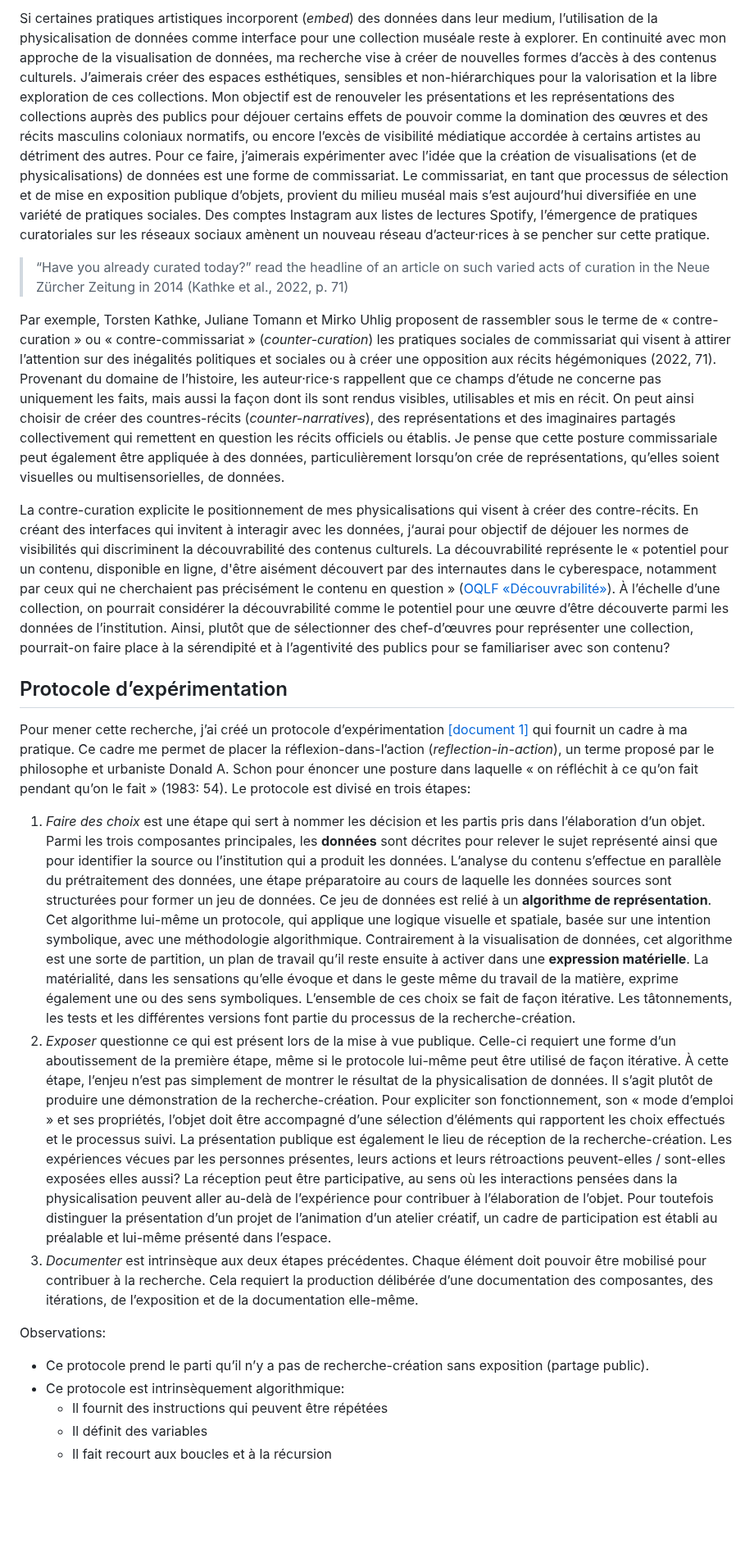
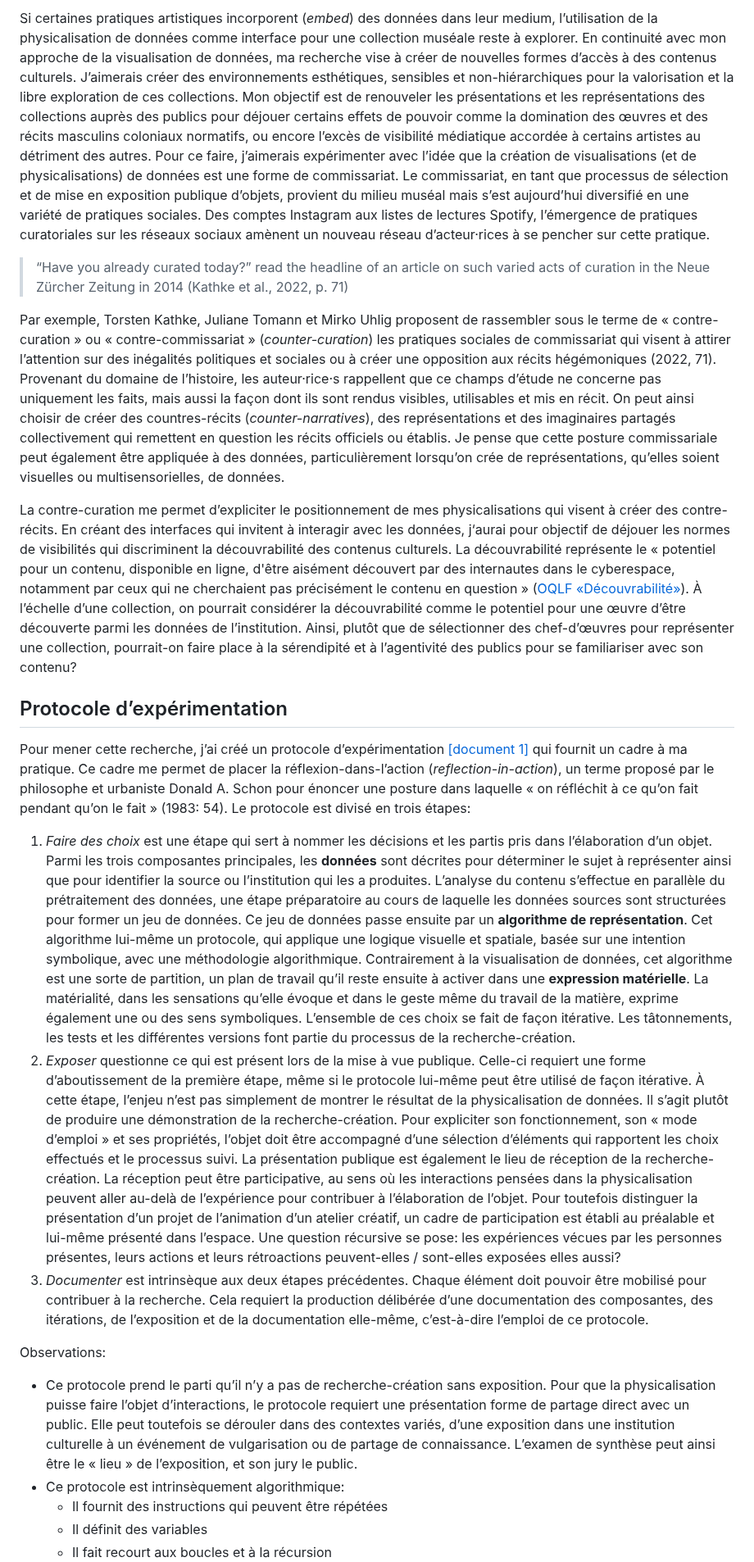
Before and after one commit to lenaMK/doc, a Markdown page: exSynth/presentationSujet.md, the part around one of its changes. Shown at 82% size. Drawn GitHub-style; blank space fills up the shorter version.

Commit message:
corrections pour envoi 1 à Suzanne

```diff
--- a/exSynth/presentationSujet.md
+++ b/exSynth/presentationSujet.md
@@ -20,11 +20,11 @@ Je souhaite inscrire ma recherche-création dans cette approche, en adoptant moi
 
-Si certaines pratiques artistiques incorporent (*embed*) des données dans leur medium, l’utilisation de la physicalisation de données comme interface pour une collection muséale reste à explorer. En continuité avec mon approche de la visualisation de données, ma recherche vise à créer de nouvelles formes d’accès à des contenus culturels. J’aimerais créer des espaces esthétiques, sensibles et non-hiérarchiques pour la valorisation et la libre exploration de ces collections. Mon objectif est de renouveler les présentations et les représentations des collections auprès des publics pour déjouer certains effets de pouvoir comme la domination des œuvres et des récits masculins coloniaux normatifs, ou encore l’excès de visibilité médiatique accordée à certains artistes au détriment des autres. Pour ce faire, j’aimerais expérimenter avec l’idée que la création de visualisations (et de physicalisations) de données est une forme de commissariat. Le commissariat, en tant que processus de sélection et de mise en exposition publique d’objets, provient du milieu muséal mais s’est aujourd’hui diversifiée en une variété de pratiques sociales. Des comptes Instagram aux listes de lectures Spotify, l’émergence de pratiques curatoriales sur les réseaux sociaux amènent un nouveau réseau d’acteur·rices à se pencher sur cette pratique.
+Si certaines pratiques artistiques incorporent (*embed*) des données dans leur medium, l’utilisation de la physicalisation de données comme interface pour une collection muséale reste à explorer. En continuité avec mon approche de la visualisation de données, ma recherche vise à créer de nouvelles formes d’accès à des contenus culturels. J’aimerais créer des environnements esthétiques, sensibles et non-hiérarchiques pour la valorisation et la libre exploration de ces collections. Mon objectif est de renouveler les présentations et les représentations des collections auprès des publics pour déjouer certains effets de pouvoir comme la domination des œuvres et des récits masculins coloniaux normatifs, ou encore l’excès de visibilité médiatique accordée à certains artistes au détriment des autres. Pour ce faire, j’aimerais expérimenter avec l’idée que la création de visualisations (et de physicalisations) de données est une forme de commissariat. Le commissariat, en tant que processus de sélection et de mise en exposition publique d’objets, provient du milieu muséal mais s’est aujourd’hui diversifié en une variété de pratiques sociales. Des comptes Instagram aux listes de lectures Spotify, l’émergence de pratiques curatoriales sur les réseaux sociaux amènent un nouveau réseau d’acteur·rices à se pencher sur cette pratique.
 
 > “Have you already curated today?” read the headline of an article on such varied acts of curation in the Neue Zürcher Zeitung in 2014 (Kathke et al., 2022, p. 71)
 
 Par exemple, Torsten Kathke, Juliane Tomann et Mirko Uhlig proposent de rassembler sous le terme de « contre-curation » ou « contre-commissariat » (*counter-curation*) les pratiques sociales de commissariat qui visent à attirer l’attention sur des inégalités politiques et sociales ou à créer une opposition aux récits hégémoniques (2022, 71). Provenant du domaine de l’histoire, les auteur·rice·s rappellent que ce champs d’étude ne concerne pas uniquement les faits, mais aussi la façon dont ils sont rendus visibles, utilisables et mis en récit. On peut ainsi choisir de créer des countres-récits (*counter-narratives*), des représentations et des imaginaires partagés collectivement qui remettent en question les récits officiels ou établis. Je pense que cette posture commissariale peut également être appliquée à des données, particulièrement lorsqu’on crée de représentations, qu’elles soient visuelles ou multisensorielles, de données.
 
-La contre-curation explicite le positionnement de mes physicalisations qui visent à créer des contre-récits. En créant des interfaces qui invitent à interagir avec les données, j‘aurai pour objectif de déjouer les normes de visibilités qui discriminent la découvrabilité des contenus culturels. La découvrabilité représente le « potentiel pour un contenu, disponible en ligne, d'être aisément découvert par des internautes dans le cyberespace, notamment par ceux qui ne cherchaient pas précisément le contenu en question » ([OQLF «Découvrabilité»](https://vitrinelinguistique.oqlf.gouv.qc.ca/fiche-gdt/fiche/26541675/decouvrabilite)). À l’échelle d’une collection, on pourrait considérer <!--je propose de considérer?--> la découvrabilité comme le potentiel pour une œuvre d’être découverte parmi les données de l’institution. Ainsi, plutôt que de sélectionner des chef-d’œuvres pour représenter une collection, pourrait-on faire place à la sérendipité et à l’agentivité des publics pour se familiariser avec son contenu?
+La contre-curation me permet d’expliciter le positionnement de mes physicalisations qui visent à créer des contre-récits. En créant des interfaces qui invitent à interagir avec les données, j‘aurai pour objectif de déjouer les normes de visibilités qui discriminent la découvrabilité des contenus culturels. La découvrabilité représente le « potentiel pour un contenu, disponible en ligne, d'être aisément découvert par des internautes dans le cyberespace, notamment par ceux qui ne cherchaient pas précisément le contenu en question » ([OQLF «Découvrabilité»](https://vitrinelinguistique.oqlf.gouv.qc.ca/fiche-gdt/fiche/26541675/decouvrabilite)). À l’échelle d’une collection, on pourrait considérer <!--je propose de considérer?--> la découvrabilité comme le potentiel pour une œuvre d’être découverte parmi les données de l’institution. Ainsi, plutôt que de sélectionner des chef-d’œuvres pour représenter une collection, pourrait-on faire place à la sérendipité et à l’agentivité des publics pour se familiariser avec son contenu?
 
 <!--découvrabilité en data viz : il s’agirait du potentiel pour une œuvre à contribuer au récit construit par la représentation (visuelle ou matérielle)-->
 
@@ -34,13 +34,13 @@ La contre-curation explicite le positionnement de mes physicalisations qui visen
 
 Pour mener cette recherche, j’ai créé un protocole d’expérimentation [[document 1]](./protocole) qui fournit un cadre à ma pratique. Ce cadre me permet de placer la réflexion-dans-l’action (*reflection-in-action*), un terme proposé par le philosophe et urbaniste Donald A. Schon pour énoncer une posture dans laquelle « on réfléchit à ce qu’on fait pendant qu’on le fait » (1983: 54). Le protocole est divisé en trois étapes:
 
-1. *Faire des choix* est une étape qui sert à nommer les décision et les partis pris dans l’élaboration d’un objet. Parmi les trois composantes principales, les **données** sont décrites pour relever le sujet représenté ainsi que pour identifier la source ou l’institution qui a produit les données. L’analyse du contenu s’effectue en parallèle du prétraitement des données, une étape préparatoire au cours de laquelle les données sources sont structurées pour former un jeu de données. Ce jeu de données est relié à un **algorithme de représentation**. Cet algorithme lui-même un protocole, qui applique une logique visuelle et spatiale, basée sur une intention symbolique, avec une méthodologie algorithmique. Contrairement à la visualisation de données, cet algorithme est une sorte de partition, un plan de travail qu’il reste ensuite à activer dans une **expression matérielle**. La matérialité, dans les sensations qu’elle évoque et dans le geste même du travail de la matière, exprime également une ou des sens symboliques. L’ensemble de ces choix se fait de façon itérative. Les tâtonnements, les tests et les différentes versions font partie du processus de la recherche-création.
-2. *Exposer* questionne ce qui est présent lors de la mise à vue publique. Celle-ci requiert une forme d’un aboutissement de la première étape, même si le protocole lui-même peut être utilisé de façon itérative. À cette étape, l’enjeu n’est pas simplement de montrer le résultat de la physicalisation de données. Il s’agit plutôt de produire une démonstration de la recherche-création. Pour expliciter son fonctionnement, son « mode d’emploi » et ses propriétés, l’objet doit être accompagné d’une sélection d’éléments qui rapportent les choix effectués et le processus suivi. La présentation publique est également le lieu de réception de la recherche-création. Les expériences vécues par les personnes présentes, leurs actions et leurs rétroactions peuvent-elles / sont-elles exposées elles aussi? La réception peut être participative, au sens où les interactions pensées dans la physicalisation peuvent aller au-delà de l’expérience pour contribuer à l’élaboration de l’objet. Pour toutefois distinguer la présentation d’un projet de l’animation d’un atelier créatif, un cadre de participation est établi au préalable et lui-même présenté dans l’espace.
-3. *Documenter* est intrinsèque aux deux étapes précédentes. Chaque élément doit pouvoir être mobilisé pour contribuer à la recherche. Cela requiert la production délibérée d’une documentation des composantes, des itérations, de l’exposition et de la documentation elle-même.
+1. *Faire des choix* est une étape qui sert à nommer les décisions et les partis pris dans l’élaboration d’un objet. Parmi les trois composantes principales, les **données** sont décrites pour déterminer le sujet à représenter ainsi que pour identifier la source ou l’institution qui les a produites. L’analyse du contenu s’effectue en parallèle du prétraitement des données, une étape préparatoire au cours de laquelle les données sources sont structurées pour former un jeu de données. Ce jeu de données passe ensuite par un **algorithme de représentation**. Cet algorithme lui-même un protocole, qui applique une logique visuelle et spatiale, basée sur une intention symbolique, avec une méthodologie algorithmique. Contrairement à la visualisation de données, cet algorithme est une sorte de partition, un plan de travail qu’il reste ensuite à activer dans une **expression matérielle**. La matérialité, dans les sensations qu’elle évoque et dans le geste même du travail de la matière, exprime également une ou des sens symboliques. L’ensemble de ces choix se fait de façon itérative. Les tâtonnements, les tests et les différentes versions font partie du processus de la recherche-création.
+2. *Exposer* questionne ce qui est présent lors de la mise à vue publique. Celle-ci requiert une forme d’aboutissement de la première étape, même si le protocole lui-même peut être utilisé de façon itérative. À cette étape, l’enjeu n’est pas simplement de montrer le résultat de la physicalisation de données. Il s’agit plutôt de produire une démonstration de la recherche-création. Pour expliciter son fonctionnement, son « mode d’emploi » et ses propriétés, l’objet doit être accompagné d’une sélection d’éléments qui rapportent les choix effectués et le processus suivi. La présentation publique est également le lieu de réception de la recherche-création. La réception peut être participative, au sens où les interactions pensées dans la physicalisation peuvent aller au-delà de l’expérience pour contribuer à l’élaboration de l’objet. Pour toutefois distinguer la présentation d’un projet de l’animation d’un atelier créatif, un cadre de participation est établi au préalable et lui-même présenté dans l’espace. Une question récursive se pose: les expériences vécues par les personnes présentes, leurs actions et leurs rétroactions peuvent-elles / sont-elles exposées elles aussi?
+3. *Documenter* est intrinsèque aux deux étapes précédentes. Chaque élément doit pouvoir être mobilisé pour contribuer à la recherche. Cela requiert la production délibérée d’une documentation des composantes, des itérations, de l’exposition et de la documentation elle-même, c’est-à-dire l’emploi de ce protocole.
 
 Observations:
 
-- Ce protocole prend le parti qu’il n’y a pas de recherche-création sans exposition (partage public).
+- Ce protocole prend le parti qu’il n’y a pas de recherche-création sans exposition. Pour que la physicalisation puisse faire l’objet d’interactions, le protocole requiert une présentation forme de partage direct avec un public. Elle peut toutefois se dérouler dans des contextes variés, d’une exposition dans une institution culturelle à un événement de vulgarisation ou de partage de connaissance. L’examen de synthèse peut ainsi être le « lieu » de l’exposition, et son jury le public.
 - Ce protocole est intrinsèquement algorithmique:
   - Il fournit des instructions qui peuvent être répétées
   - Il définit des variables
```
Also changed, not shown: other parts of exSynth/presentationSujet.md (+4 -4 lines).
